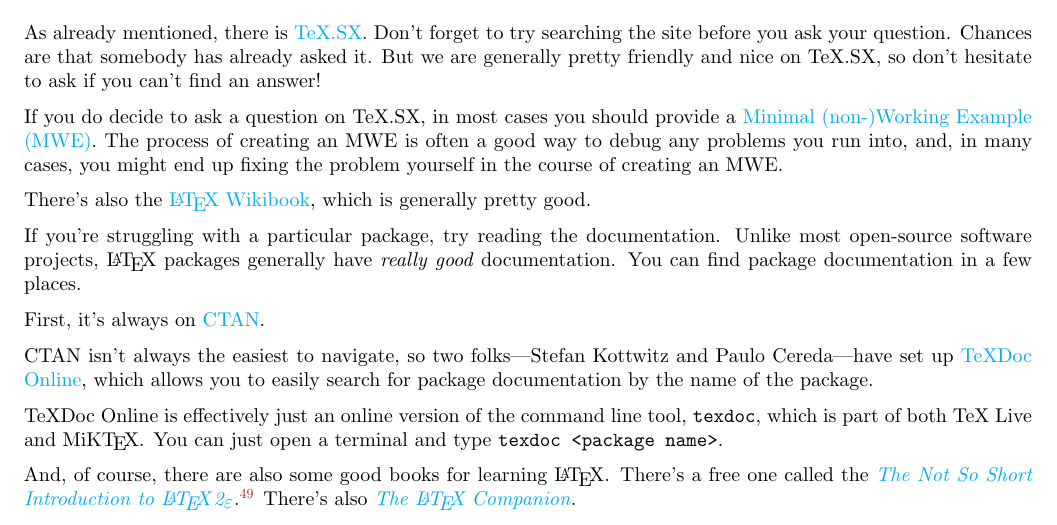
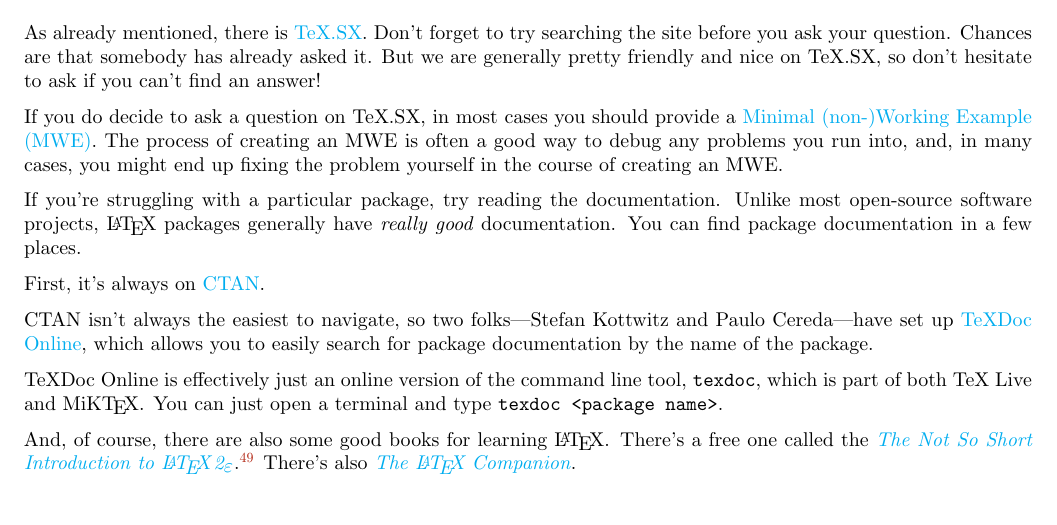
Before and after one commit to adamliter/latex-workshop, a LaTeX document (latex-workshop-for-linguists.tex, which reads MainMatter/GettingHelp.tex): part of page 35 of 36, cut so that both start at the same text. Compiled offline with XeLaTeX; a missing font is replaced by an installed copy or a similar font.

Commit message:
Remove LaTeX wikibook suggestion

```diff
--- a/MainMatter/GettingHelp.tex
+++ b/MainMatter/GettingHelp.tex
@@ -11,8 +11,6 @@
 
 If you do decide to ask a question on TeX.SX, in most cases you should provide a \href{http://meta.tex.stackexchange.com/q/228/32888}{Minimal (non-)Working Example (MWE)}.
 The process of creating an MWE is often a good way to debug any problems you run into, and, in many cases, you might end up fixing the problem yourself in the course of creating an MWE.
-
-There's also the \href{https://en.wikibooks.org/wiki/LaTeX}{\LaTeX{} Wikibook}, which is generally pretty good.
 
 If you're struggling with a particular package, try reading the documentation.
 Unlike most open-source software projects, \LaTeX{} packages generally have \emph{really good} documentation.
```
